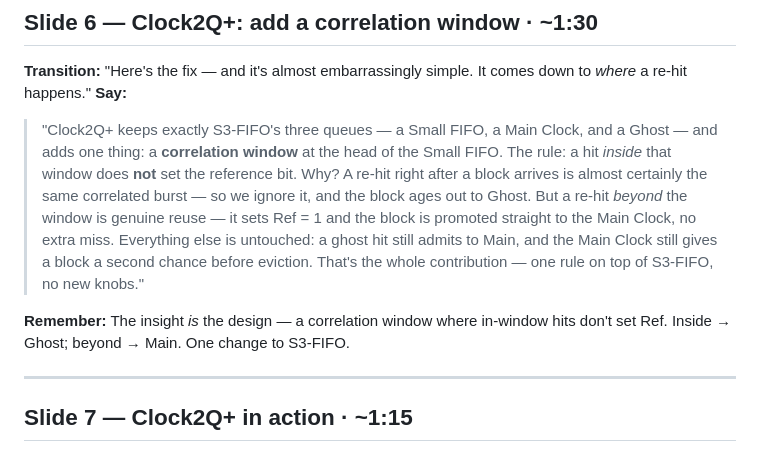
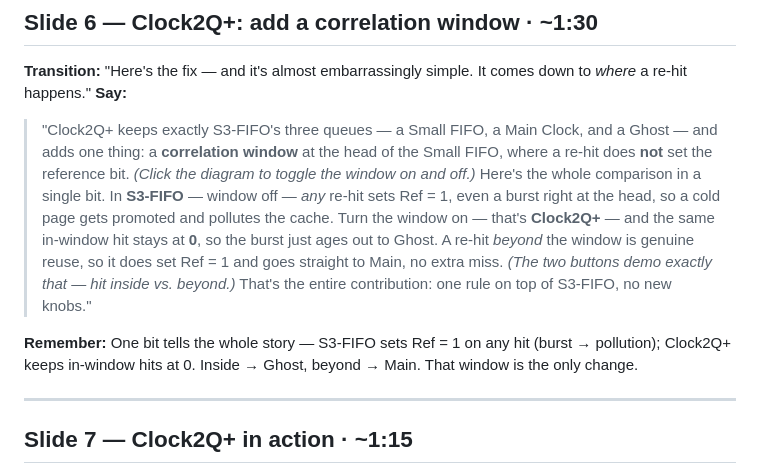
Before and after one commit to YiyanZhai/vldb2026presentation, a Markdown page: SPEAKER_SCRIPT.md, the part around the change. GitHub-like rendering.

Commit message:
Slide 6 script: add short S3-FIFO comparison (one-bit difference) + demo cues

```diff
--- a/SPEAKER_SCRIPT.md
+++ b/SPEAKER_SCRIPT.md
@@ -52,9 +52,9 @@ Delivery: ~130 words/min, pause on each figure/fragment reveal. Advance fragment
 ## Slide 6 — Clock2Q+: add a correlation window · ~1:30
 **Transition:** "Here's the fix — and it's almost embarrassingly simple. It comes down to *where* a re-hit happens."
 **Say:**
-> "Clock2Q+ keeps exactly S3-FIFO's three queues — a Small FIFO, a Main Clock, and a Ghost — and adds one thing: a **correlation window** at the head of the Small FIFO. The rule: a hit *inside* that window does **not** set the reference bit. Why? A re-hit right after a block arrives is almost certainly the same correlated burst — so we ignore it, and the block ages out to Ghost. But a re-hit *beyond* the window is genuine reuse — it sets Ref = 1 and the block is promoted straight to the Main Clock, no extra miss. Everything else is untouched: a ghost hit still admits to Main, and the Main Clock still gives a block a second chance before eviction. That's the whole contribution — one rule on top of S3-FIFO, no new knobs."
+> "Clock2Q+ keeps exactly S3-FIFO's three queues — a Small FIFO, a Main Clock, and a Ghost — and adds one thing: a **correlation window** at the head of the Small FIFO, where a re-hit does **not** set the reference bit. *(Click the diagram to toggle the window on and off.)* Here's the whole comparison in a single bit. In **S3-FIFO** — window off — *any* re-hit sets Ref = 1, even a burst right at the head, so a cold page gets promoted and pollutes the cache. Turn the window on — that's **Clock2Q+** — and the same in-window hit stays at **0**, so the burst just ages out to Ghost. A re-hit *beyond* the window is genuine reuse, so it does set Ref = 1 and goes straight to Main, no extra miss. *(The two buttons demo exactly that — hit inside vs. beyond.)* That's the entire contribution: one rule on top of S3-FIFO, no new knobs."
 
-**Remember:** The insight *is* the design — a correlation window where in-window hits don't set Ref. Inside → Ghost; beyond → Main. One change to S3-FIFO.
+**Remember:** One bit tells the whole story — S3-FIFO sets Ref = 1 on any hit (burst → pollution); Clock2Q+ keeps in-window hits at 0. Inside → Ghost, beyond → Main. That window is the only change.
 
 ---
 
```
